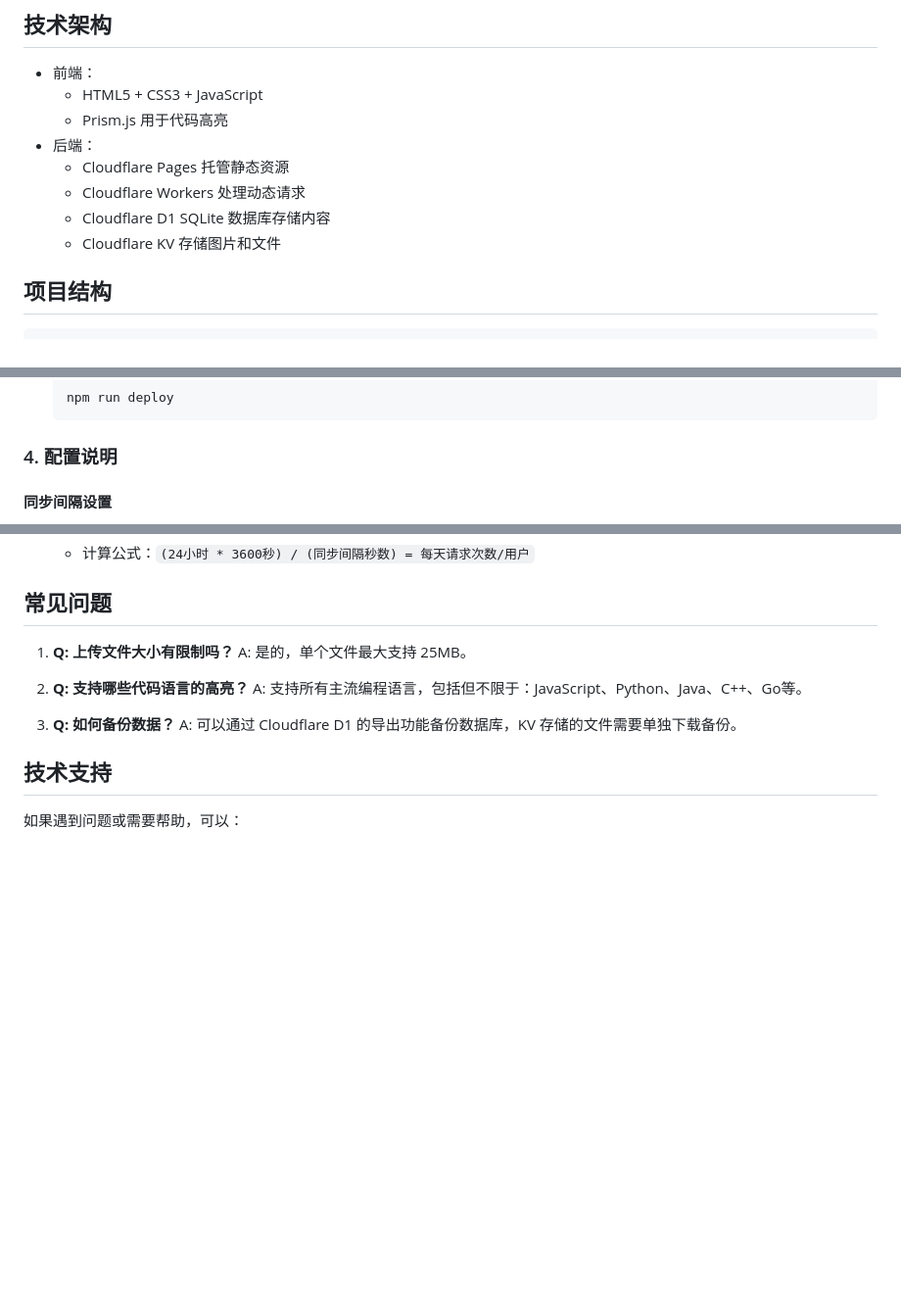
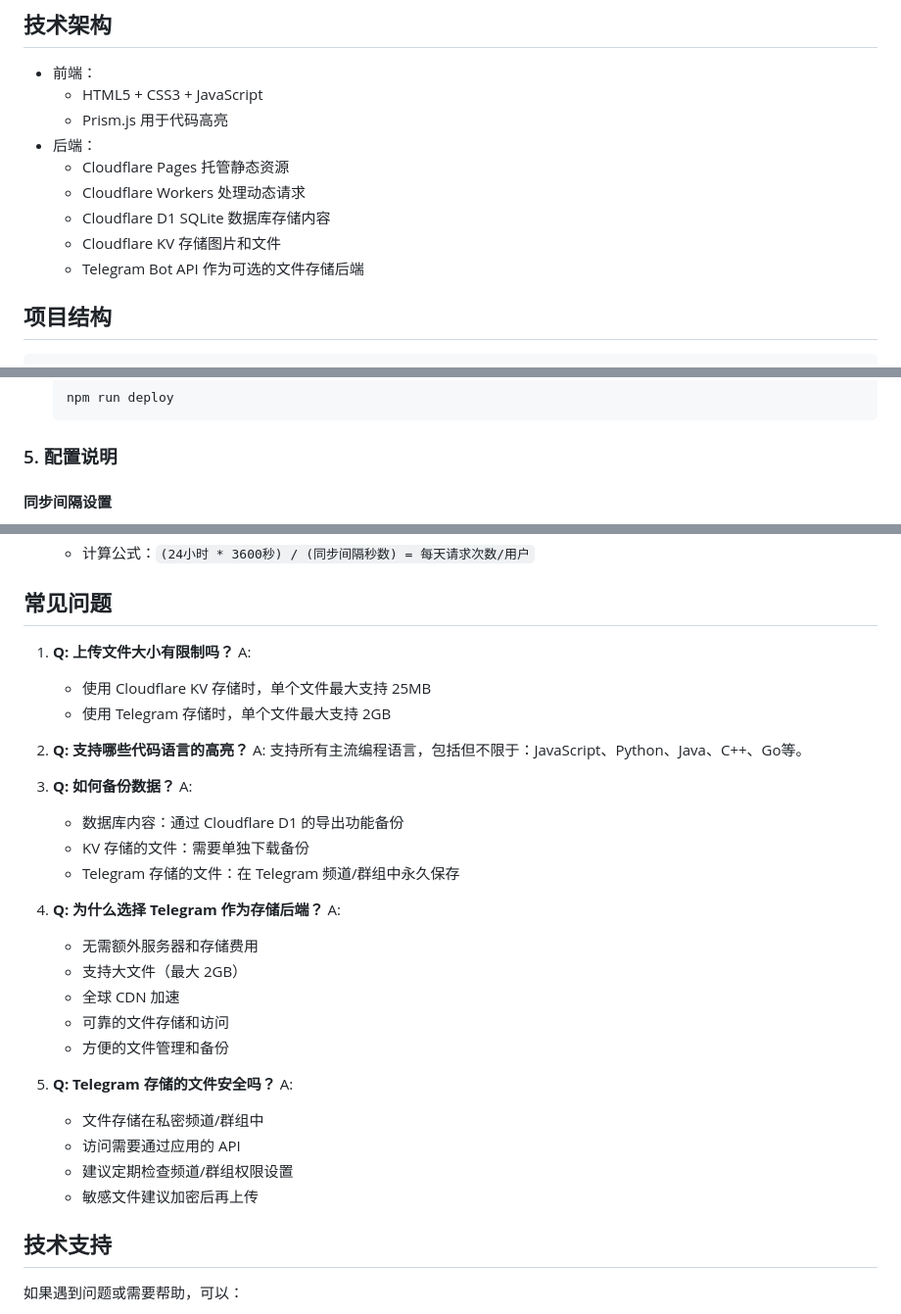
Before and after one commit to 1143520/tg-box, a Markdown page: README.md, 3 parts joined by grey strips. Shown at 98% size. GitHub-like rendering; blank space fills up the shorter version.

````diff
--- a/README.md
+++ b/README.md
@@ -30,6 +30,7 @@ Drop中转站是一个基于 Cloudflare Pages 的多功能内容分享平台，
   - Cloudflare Workers 处理动态请求
   - Cloudflare D1 SQLite 数据库存储内容
   - Cloudflare KV 存储图片和文件
+  - Telegram Bot API 作为可选的文件存储后端
 
 ## 项目结构
 
@@ -154,7 +194,7 @@ Drop中转站是一个基于 Cloudflare Pages 的多功能内容分享平台，
    npm run deploy
    ```
 
-### 4. 配置说明
+### 5. 配置说明
 
 #### 同步间隔设置
 - 默认值：30秒（30000毫秒）
@@ -170,13 +210,33 @@ Drop中转站是一个基于 Cloudflare Pages 的多功能内容分享平台，
 ## 常见问题
 
 1. **Q: 上传文件大小有限制吗？**
-   A: 是的，单个文件最大支持 25MB。
+   A:
+   - 使用 Cloudflare KV 存储时，单个文件最大支持 25MB
+   - 使用 Telegram 存储时，单个文件最大支持 2GB
 
 2. **Q: 支持哪些代码语言的高亮？**
    A: 支持所有主流编程语言，包括但不限于：JavaScript、Python、Java、C++、Go等。
 
 3. **Q: 如何备份数据？**
-   A: 可以通过 Cloudflare D1 的导出功能备份数据库，KV 存储的文件需要单独下载备份。
+   A:
+   - 数据库内容：通过 Cloudflare D1 的导出功能备份
+   - KV 存储的文件：需要单独下载备份
+   - Telegram 存储的文件：在 Telegram 频道/群组中永久保存
+
+4. **Q: 为什么选择 Telegram 作为存储后端？**
+   A:
+   - 无需额外服务器和存储费用
+   - 支持大文件（最大 2GB）
+   - 全球 CDN 加速
+   - 可靠的文件存储和访问
+   - 方便的文件管理和备份
+
+5. **Q: Telegram 存储的文件安全吗？**
+   A:
+   - 文件存储在私密频道/群组中
+   - 访问需要通过应用的 API
+   - 建议定期检查频道/群组权限设置
+   - 敏感文件建议加密后再上传
 
 ## 技术支持
 
````
Also changed, not shown: other parts of README.md (+41 -2 lines).
